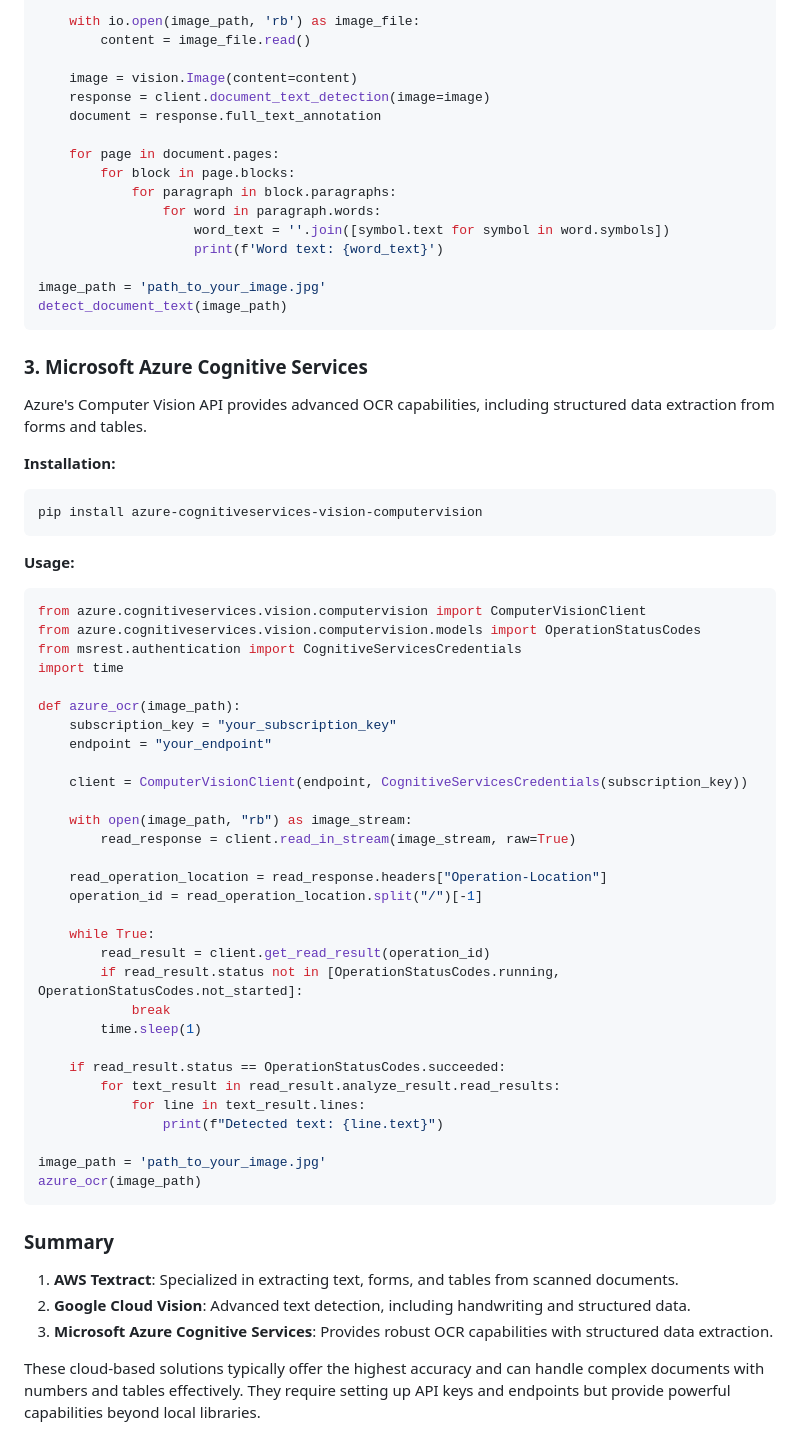
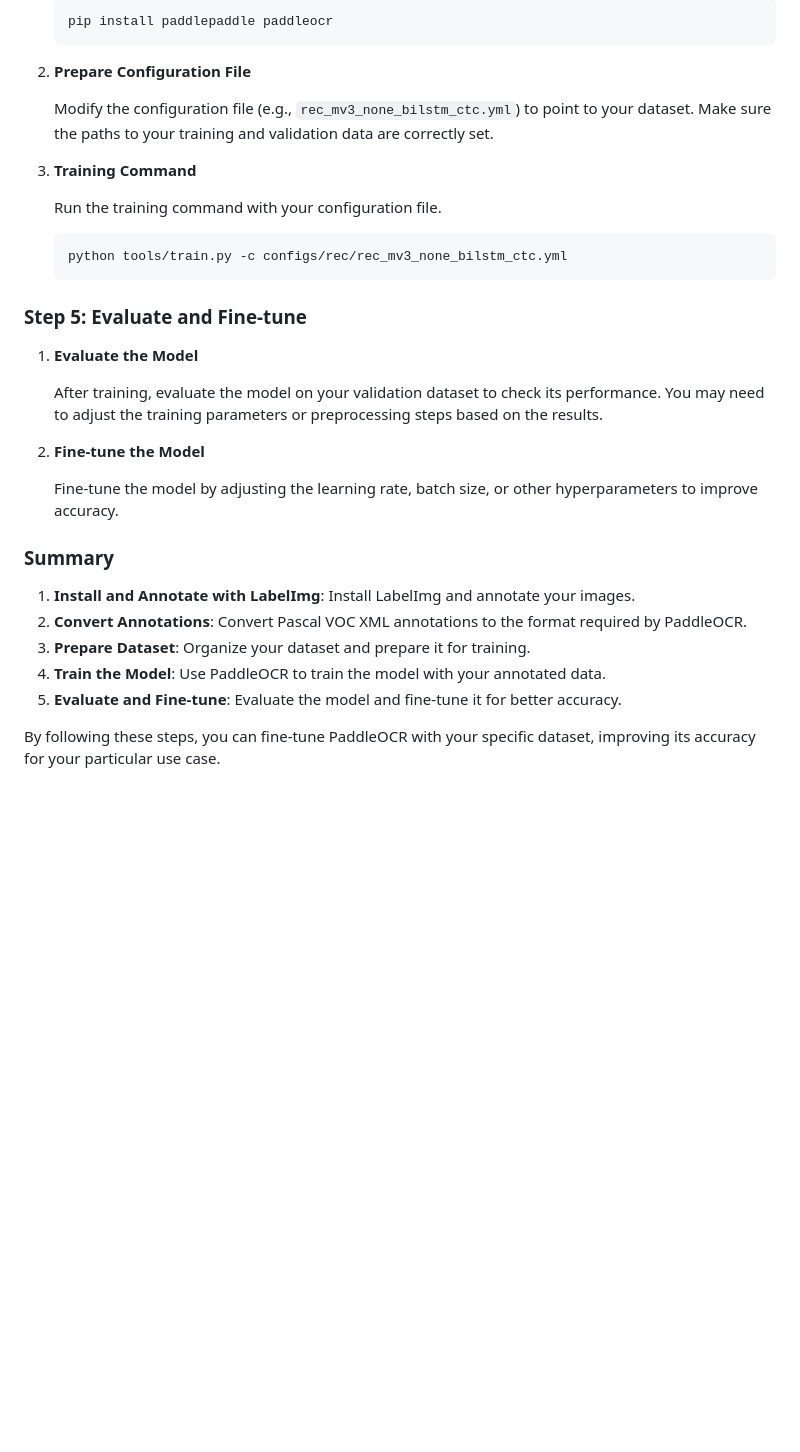
Before and after one commit to Gobs140103/UnityFirst, a Markdown page: Readme.md, the part around one of its changes. GitHub-like rendering; blank space fills up the shorter version.

````diff
--- a/Readme.md
+++ b/Readme.md
@@ -54,68 +97,36 @@ def detect_document_text(image_path):
 
-    with io.open(image_path, 'rb') as image_file:
-        content = image_file.read()
+   ```bash
+   pip install paddlepaddle paddleocr
+   ```
 
-    image = vision.Image(content=content)
-    response = client.document_text_detection(image=image)
-    document = response.full_text_annotation
+2. **Prepare Configuration File**
 
-    for page in document.pages:
-        for block in page.blocks:
-            for paragraph in block.paragraphs:
-                for word in paragraph.words:
-                    word_text = ''.join([symbol.text for symbol in word.symbols])
-                    print(f'Word text: {word_text}')
+   Modify the configuration file (e.g., `rec_mv3_none_bilstm_ctc.yml`) to point to your dataset. Make sure the paths to your training and validation data are correctly set.
 
-image_path = 'path_to_your_image.jpg'
-detect_document_text(image_path)
-```
+3. **Training Command**
 
-### 3. **Microsoft Azure Cognitive Services**
-Azure's Computer Vision API provides advanced OCR capabilities, including structured data extraction from forms and tables.
+   Run the training command with your configuration file.
 
-**Installation:**
-```bash
-pip install azure-cognitiveservices-vision-computervision
-```
+   ```bash
+   python tools/train.py -c configs/rec/rec_mv3_none_bilstm_ctc.yml
+   ```
 
-**Usage:**
-```python
-from azure.cognitiveservices.vision.computervision import ComputerVisionClient
-from azure.cognitiveservices.vision.computervision.models import OperationStatusCodes
-from msrest.authentication import CognitiveServicesCredentials
-import time
+### Step 5: Evaluate and Fine-tune
 
-def azure_ocr(image_path):
-    subscription_key = "your_subscription_key"
-    endpoint = "your_endpoint"
+1. **Evaluate the Model**
 
-    client = ComputerVisionClient(endpoint, CognitiveServicesCredentials(subscription_key))
+   After training, evaluate the model on your validation dataset to check its performance. You may need to adjust the training parameters or preprocessing steps based on the results.
 
-    with open(image_path, "rb") as image_stream:
-        read_response = client.read_in_stream(image_stream, raw=True)
+2. **Fine-tune the Model**
 
-    read_operation_location = read_response.headers["Operation-Location"]
-    operation_id = read_operation_location.split("/")[-1]
-
-    while True:
-        read_result = client.get_read_result(operation_id)
-        if read_result.status not in [OperationStatusCodes.running, OperationStatusCodes.not_started]:
-            break
-        time.sleep(1)
-
-    if read_result.status == OperationStatusCodes.succeeded:
-        for text_result in read_result.analyze_result.read_results:
-            for line in text_result.lines:
-                print(f"Detected text: {line.text}")
-
-image_path = 'path_to_your_image.jpg'
-azure_ocr(image_path)
-```
+   Fine-tune the model by adjusting the learning rate, batch size, or other hyperparameters to improve accuracy.
 
 ### Summary
 
-1. **AWS Textract**: Specialized in extracting text, forms, and tables from scanned documents.
-2. **Google Cloud Vision**: Advanced text detection, including handwriting and structured data.
-3. **Microsoft Azure Cognitive Services**: Provides robust OCR capabilities with structured data extraction.
+1. **Install and Annotate with LabelImg**: Install LabelImg and annotate your images.
+2. **Convert Annotations**: Convert Pascal VOC XML annotations to the format required by PaddleOCR.
+3. **Prepare Dataset**: Organize your dataset and prepare it for training.
+4. **Train the Model**: Use PaddleOCR to train the model with your annotated data.
+5. **Evaluate and Fine-tune**: Evaluate the model and fine-tune it for better accuracy.
 
-These cloud-based solutions typically offer the highest accuracy and can handle complex documents with numbers and tables effectively. They require setting up API keys and endpoints but provide powerful capabilities beyond local libraries.
+By following these steps, you can fine-tune PaddleOCR with your specific dataset, improving its accuracy for your particular use case.
````
Also changed, not shown: other parts of Readme.md (+85 -42 lines).
